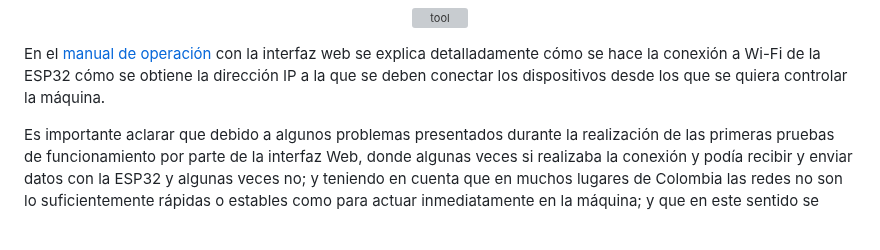
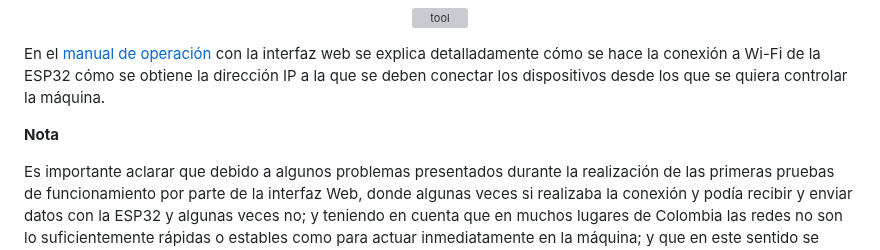
Before and after one commit to Danacruzrui/Rowing_Machine, a Markdown page: README.md, the part around the change. GitHub-like rendering; blank space fills up the shorter version; grey boxes are pictures that could not be loaded.

```diff
--- a/README.md
+++ b/README.md
@@ -127,7 +127,7 @@ Una vez explicados los detalles técnicos de la interfaz, podemos pasar a ver su
 
  En el [manual de operación](https://github.com/Danacruzrui/Rowing_Machine/blob/a2b3f7ed87f60954caf2f44a7c11d9946a2204fc/Manuales/Manual%20de%20Manejo%20de%20Interfaz%20Web.pdf) con la interfaz web se explica detalladamente cómo se hace la conexión a Wi-Fi de la ESP32 cómo se obtiene la dirección IP a la que se deben conectar los dispositivos desde los que se quiera controlar la máquina.
 
-
+ **Nota**
 
  Es importante aclarar que debido a algunos problemas presentados durante la realización de las primeras pruebas de funcionamiento por parte de la interfaz Web, donde algunas veces si realizaba la conexión y podía recibir y enviar datos con la ESP32 y algunas veces no; y teniendo en cuenta que en muchos lugares de Colombia las redes no son lo suficientemente rápidas o estables como para actuar inmediatamente en la máquina; y que en este sentido se pondría en riesgo la salud del paciente; se decidió cambiar a una interfaz con comunicación serial.
 
```
